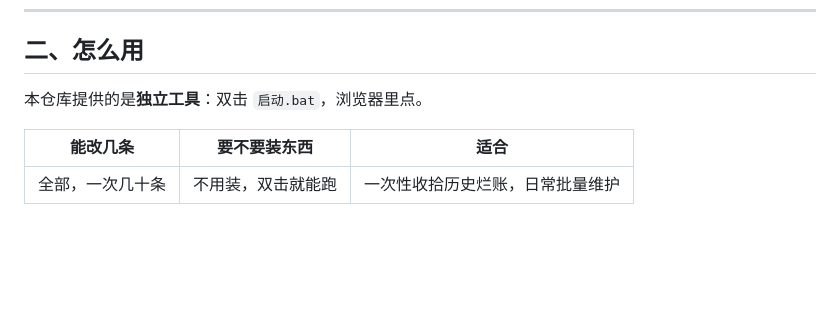
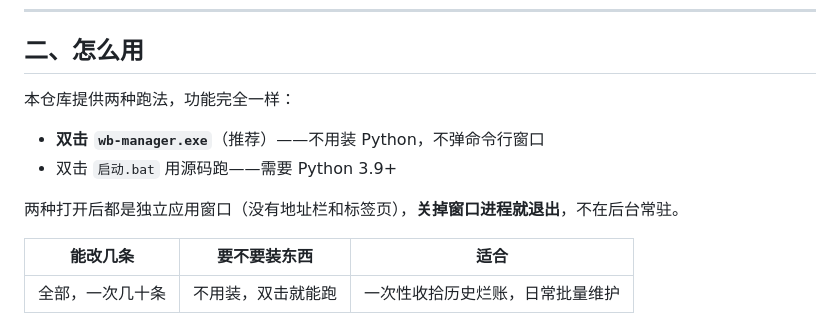
Before and after one commit to LYC-03/wb-manager, a Markdown page: README.md, the part around one of its changes. Drawn GitHub-style; blank space fills up the shorter version.

```diff
--- a/README.md
+++ b/README.md
@@ -61,7 +61,12 @@
 
 ## 二、怎么用
 
-本仓库提供的是**独立工具**：双击 `启动.bat`，浏览器里点。
+本仓库提供两种跑法，功能完全一样：
+
+- **双击 `wb-manager.exe`**（推荐）——不用装 Python，不弹命令行窗口
+- 双击 `启动.bat` 用源码跑——需要 Python 3.9+
+
+两种打开后都是独立应用窗口（没有地址栏和标签页），**关掉窗口进程就退出**，不在后台常驻。
 
 | 能改几条 | 要不要装东西 | 适合 |
 |---|---|---|
```
Also changed, not shown: other parts of README.md (+41 -5 lines), docs/icon.png (added), 7 other files.
